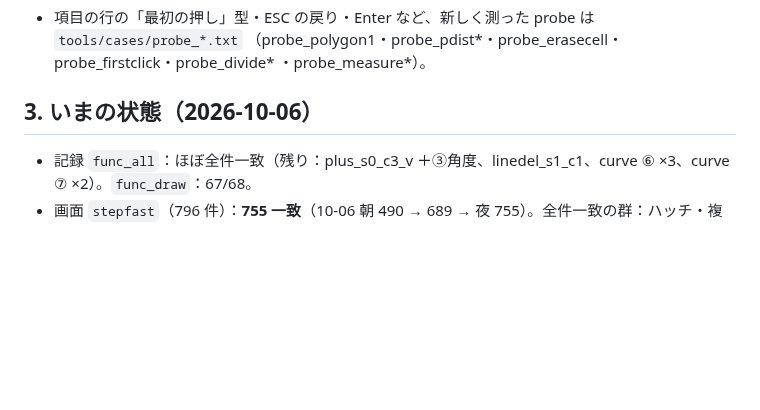
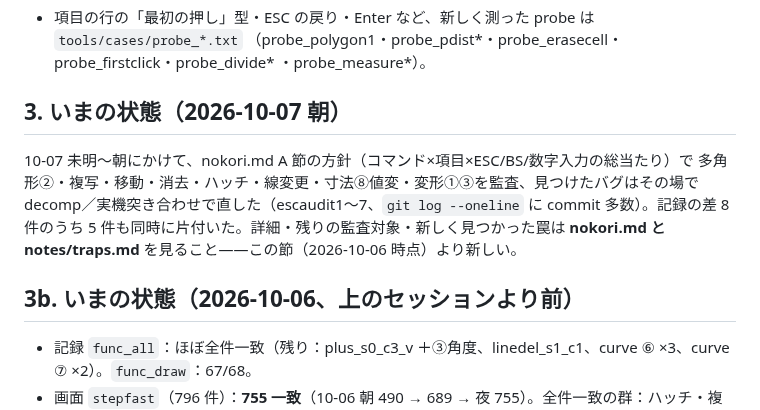
Before and after one commit to yomei-o/jwcad_dos_wasm, a Markdown page: RESUME.md, the part around the change. GitHub-like rendering; blank space fills up the shorter version.

```diff
--- a/RESUME.md
+++ b/RESUME.md
@@ -63,7 +63,15 @@ sh tools/snap.sh   # 長い比較は移植の写し（STEPSHOTS=tmp/snap/tools/s
 - 項目の行の「最初の押し」型・ESC の戻り・Enter など、新しく測った probe は `tools/cases/probe_*.txt`
   （probe_polygon1・probe_pdist*・probe_erasecell・probe_firstclick・probe_divide* ・probe_measure*）。
 
-## 3. いまの状態（2026-10-06）
+## 3. いまの状態（2026-10-07 朝）
+
+10-07 未明〜朝にかけて、nokori.md A 節の方針（コマンド×項目×ESC/BS/数字入力の総当たり）で
+多角形②・複写・移動・消去・ハッチ・線変更・寸法⑧値変・変形①③を監査、見つけたバグはその場で
+decomp／実機突き合わせで直した（escaudit1〜7、`git log --oneline` に commit 多数）。記録の差
+8 件のうち 5 件も同時に片付いた。詳細・残りの監査対象・新しく見つかった罠は **nokori.md と
+notes/traps.md** を見ること——この節（2026-10-06 時点）より新しい。
+
+## 3b. いまの状態（2026-10-06、上のセッションより前）
 
 * 記録 `func_all`：ほぼ全件一致（残り：plus_s0_c3_v ＋③角度、linedel_s1_c1、curve ⑥ ×3、curve ⑦ ×2）。`func_draw`：67/68。
 * 画面 `stepfast`（796 件）：**755 一致**（10-06 朝 490 → 689 → 夜 755）。全件一致の群：ハッチ・複線・文編集・slash・多角形・分割・移動・複写・**測定・線変更・円弧・点・箱・面取・２線**。寸法は c2 の 7 画素、曲線は c5〜c7、図形 ④〜⑨、変形 c4・c5 などが残り（47 件）。
```
Also changed, not shown: nokori.md (+29 -2 lines).
